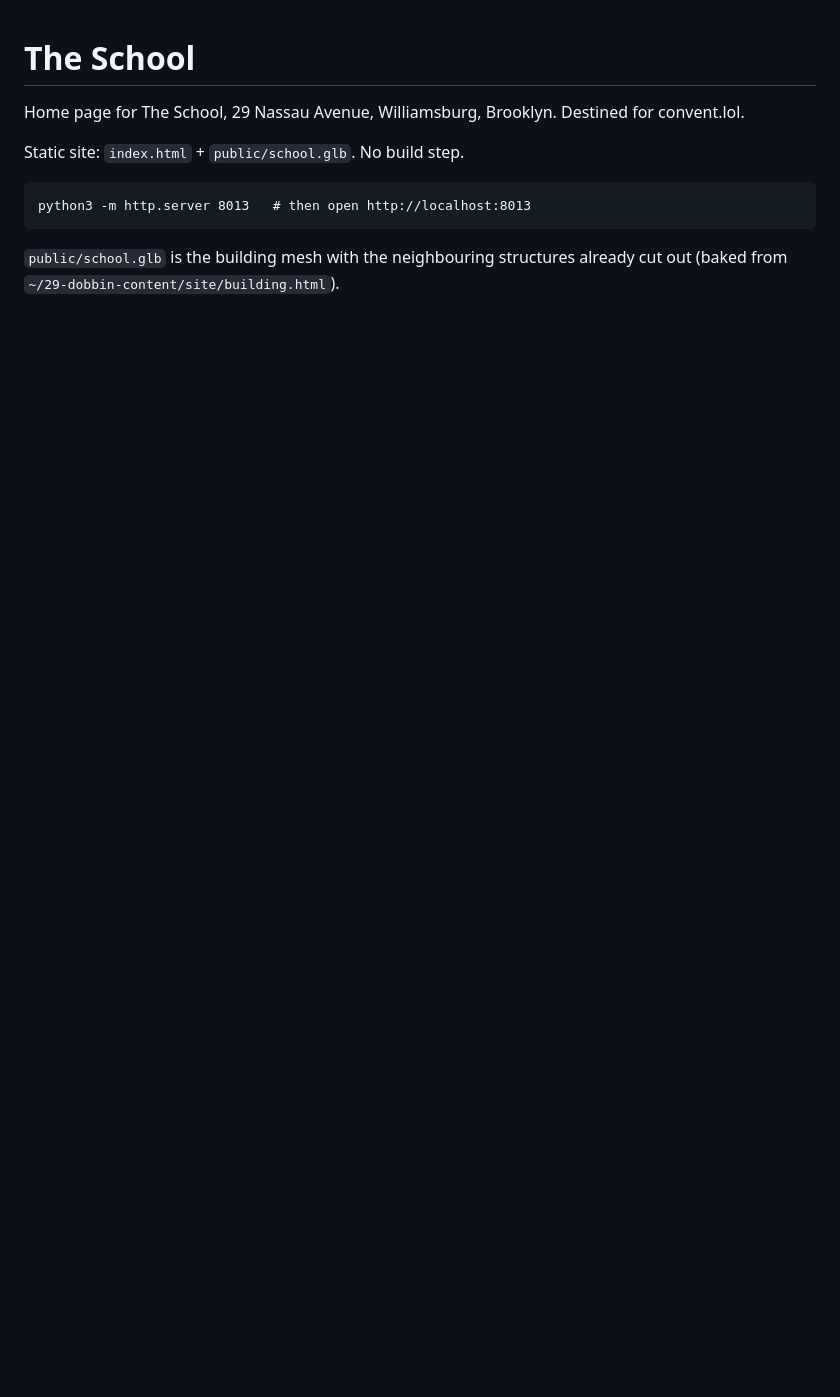
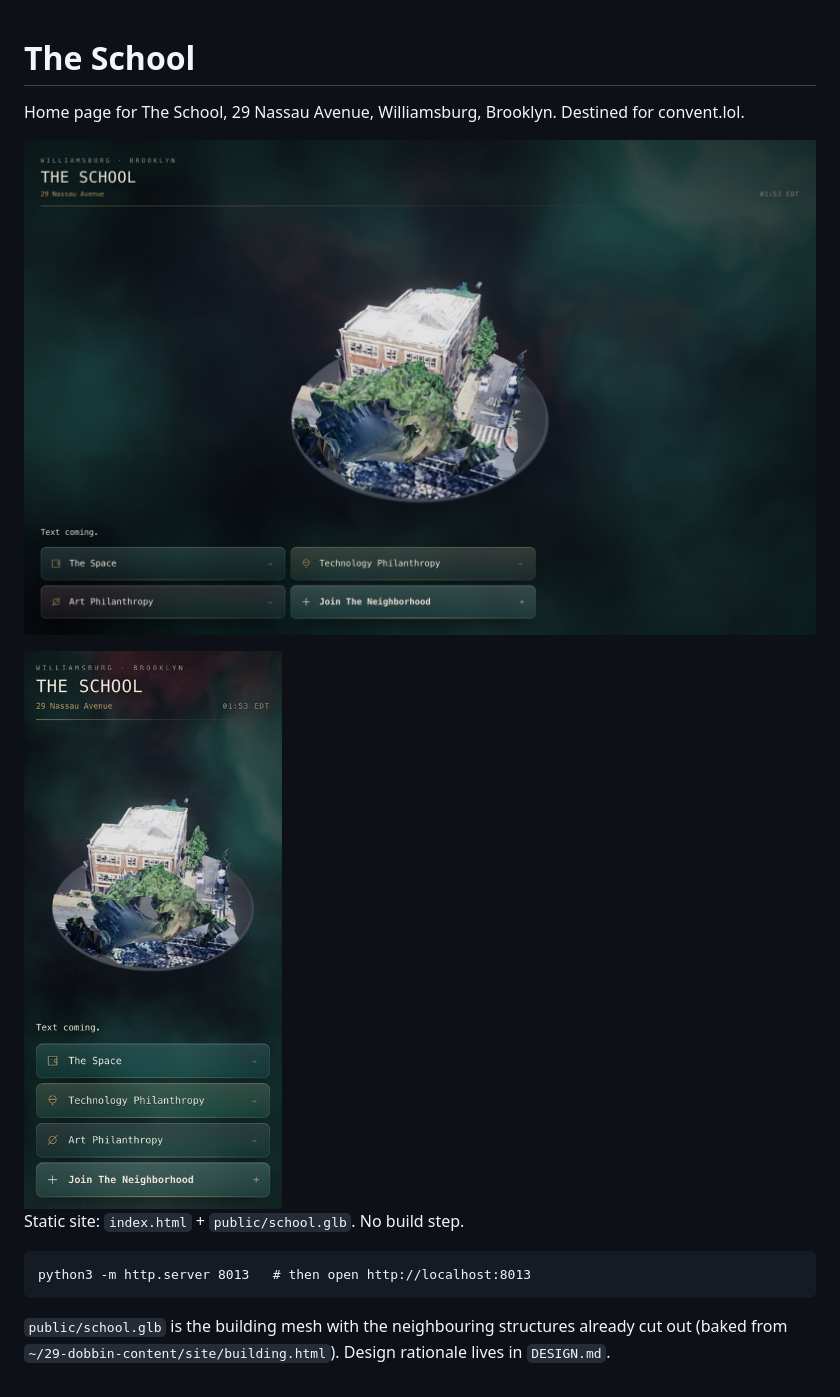
Before and after one commit to Greenpoint-Compute-Cooperative/the-old-school-website, a Markdown page: README.md, the part around the change. Rendered like a GitHub page; pictures changed too: docs/screenshot-desktop.jpg (added), docs/screenshot-phone.jpg (added); blank space fills up the shorter version.

Commit message:
README: screenshots
Co-Authored-By: Claude Fable 5 <noreply@anthropic.com>

````diff
--- a/README.md
+++ b/README.md
@@ -1,6 +1,10 @@
 # The School
 
 Home page for The School, 29 Nassau Avenue, Williamsburg, Brooklyn. Destined for convent.lol.
+
+![The School home page](docs/screenshot-desktop.jpg)
+
+<img src="docs/screenshot-phone.jpg" alt="The School on a phone" width="300">
 
 Static site: `index.html` + `public/school.glb`. No build step.
 
@@ -9,4 +13,4 @@ python3 -m http.server 8013   # then open http://localhost:8013
 ```
 
 `public/school.glb` is the building mesh with the neighbouring structures already cut out
-(baked from `~/29-dobbin-content/site/building.html`).
+(baked from `~/29-dobbin-content/site/building.html`). Design rationale lives in `DESIGN.md`.
````
